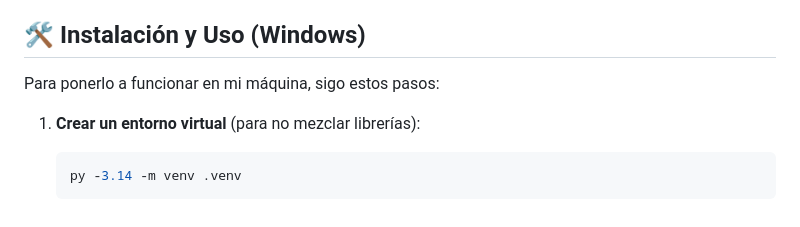
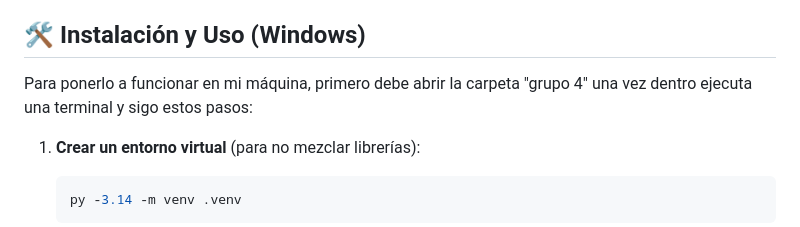
Before and after one commit to Bioinformatico-udo/SistemasExpertosII2025, a Markdown page: grupo4/README.md, the part around the change. GitHub-like rendering.

````diff
--- a/grupo4/README.md
+++ b/grupo4/README.md
@@ -41,7 +41,7 @@ He tratado de mantener todo muy ordenado:
 
 ## 🛠️ Instalación y Uso (Windows)
 
-Para ponerlo a funcionar en mi máquina, sigo estos pasos:
+Para ponerlo a funcionar en mi máquina, primero debe abrir la carpeta "grupo 4" una vez dentro ejecuta una terminal y sigo estos pasos:
 
 1.  **Crear un entorno virtual** (para no mezclar librerías):
     ```powershell
````
